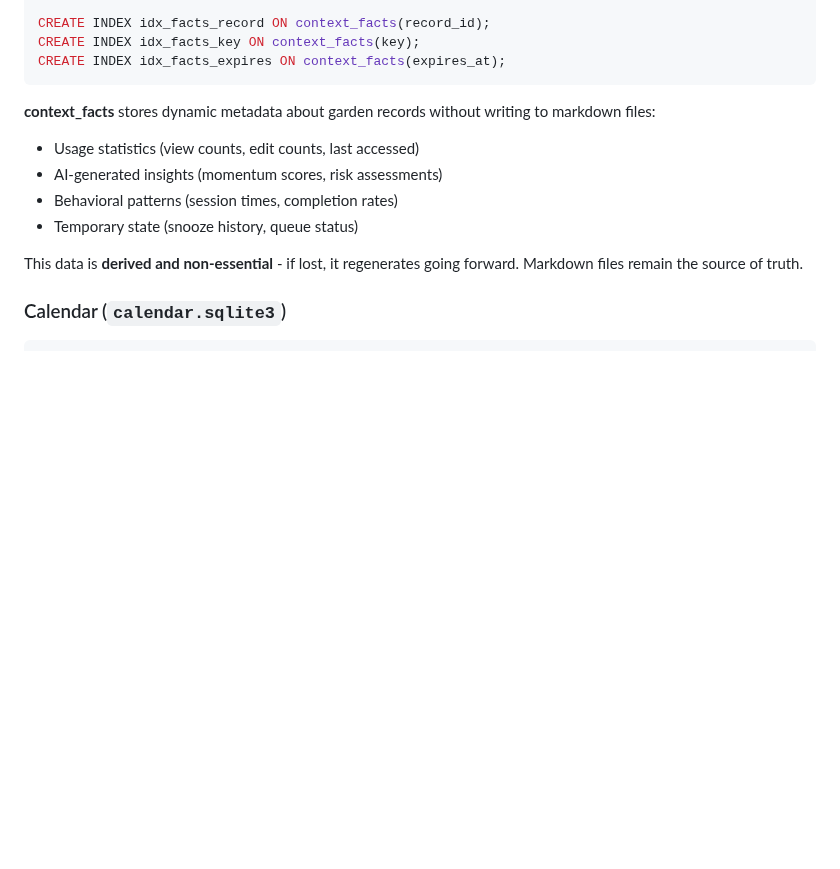
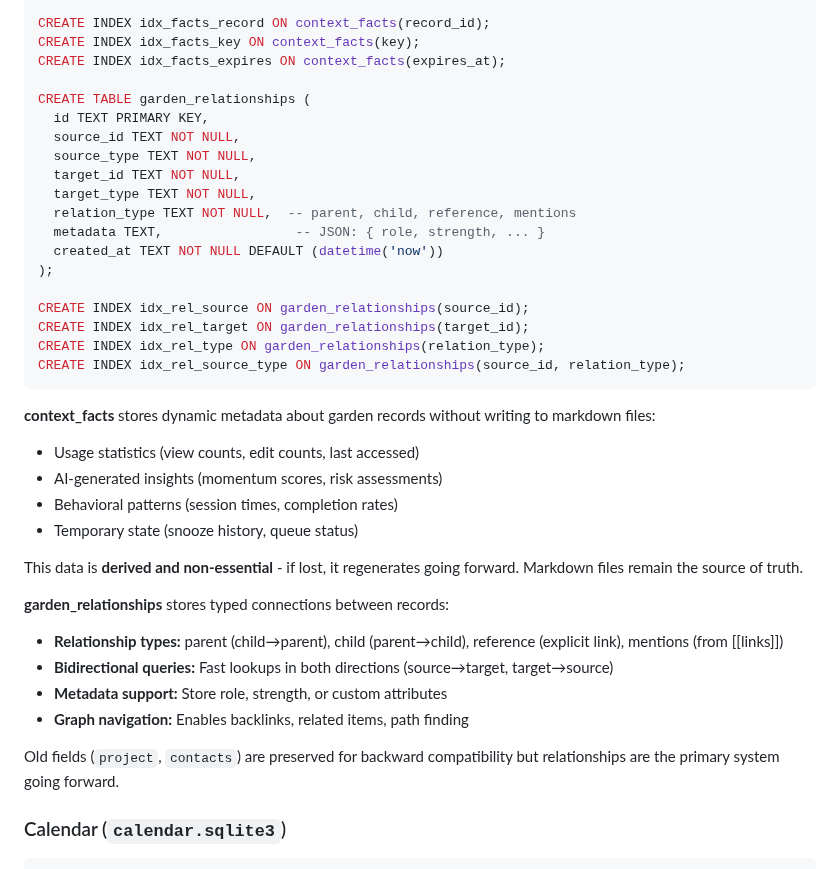
Before and after one commit to JussaMouse/bartleby, a Markdown page: TECH_SPEC.md, the part around one of its changes. GitHub-like rendering; blank space fills up the shorter version.

````diff
--- a/TECH_SPEC.md
+++ b/TECH_SPEC.md
@@ -444,6 +479,22 @@ CREATE TABLE context_facts (
 CREATE INDEX idx_facts_record ON context_facts(record_id);
 CREATE INDEX idx_facts_key ON context_facts(key);
 CREATE INDEX idx_facts_expires ON context_facts(expires_at);
+
+CREATE TABLE garden_relationships (
+  id TEXT PRIMARY KEY,
+  source_id TEXT NOT NULL,
+  source_type TEXT NOT NULL,
+  target_id TEXT NOT NULL,
+  target_type TEXT NOT NULL,
+  relation_type TEXT NOT NULL,  -- parent, child, reference, mentions
+  metadata TEXT,                 -- JSON: { role, strength, ... }
+  created_at TEXT NOT NULL DEFAULT (datetime('now'))
+);
+
+CREATE INDEX idx_rel_source ON garden_relationships(source_id);
+CREATE INDEX idx_rel_target ON garden_relationships(target_id);
+CREATE INDEX idx_rel_type ON garden_relationships(relation_type);
+CREATE INDEX idx_rel_source_type ON garden_relationships(source_id, relation_type);
 ```
 
 **context_facts** stores dynamic metadata about garden records without writing to markdown files:
@@ -453,6 +504,14 @@ CREATE INDEX idx_facts_expires ON context_facts(expires_at);
 - Temporary state (snooze history, queue status)
 
 This data is **derived and non-essential** - if lost, it regenerates going forward. Markdown files remain the source of truth.
+
+**garden_relationships** stores typed connections between records:
+- **Relationship types:** parent (child→parent), child (parent→child), reference (explicit link), mentions (from [[links]])
+- **Bidirectional queries:** Fast lookups in both directions (source→target, target→source)
+- **Metadata support:** Store role, strength, or custom attributes
+- **Graph navigation:** Enables backlinks, related items, path finding
+
+Old fields (`project`, `contacts`) are preserved for backward compatibility but relationships are the primary system going forward.
 
 ### Calendar (`calendar.sqlite3`)
 
````
Also changed, not shown: other parts of TECH_SPEC.md (+36 -1 lines).
